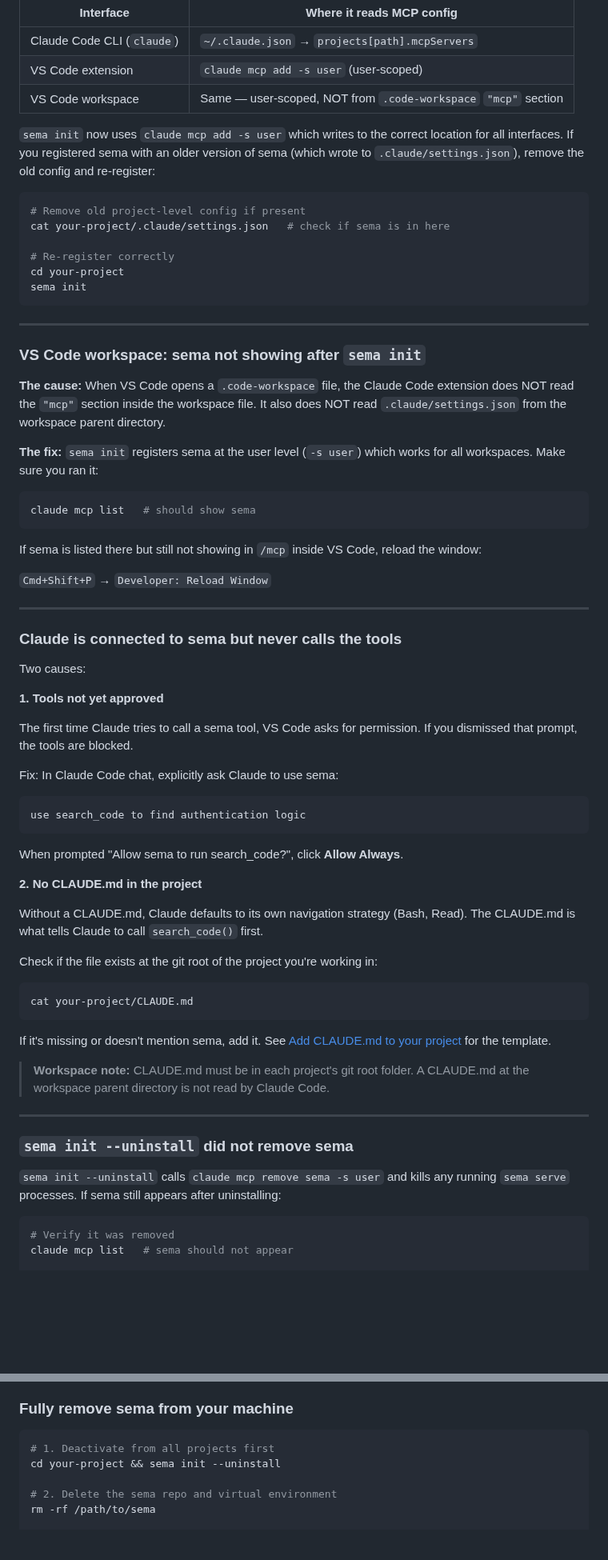
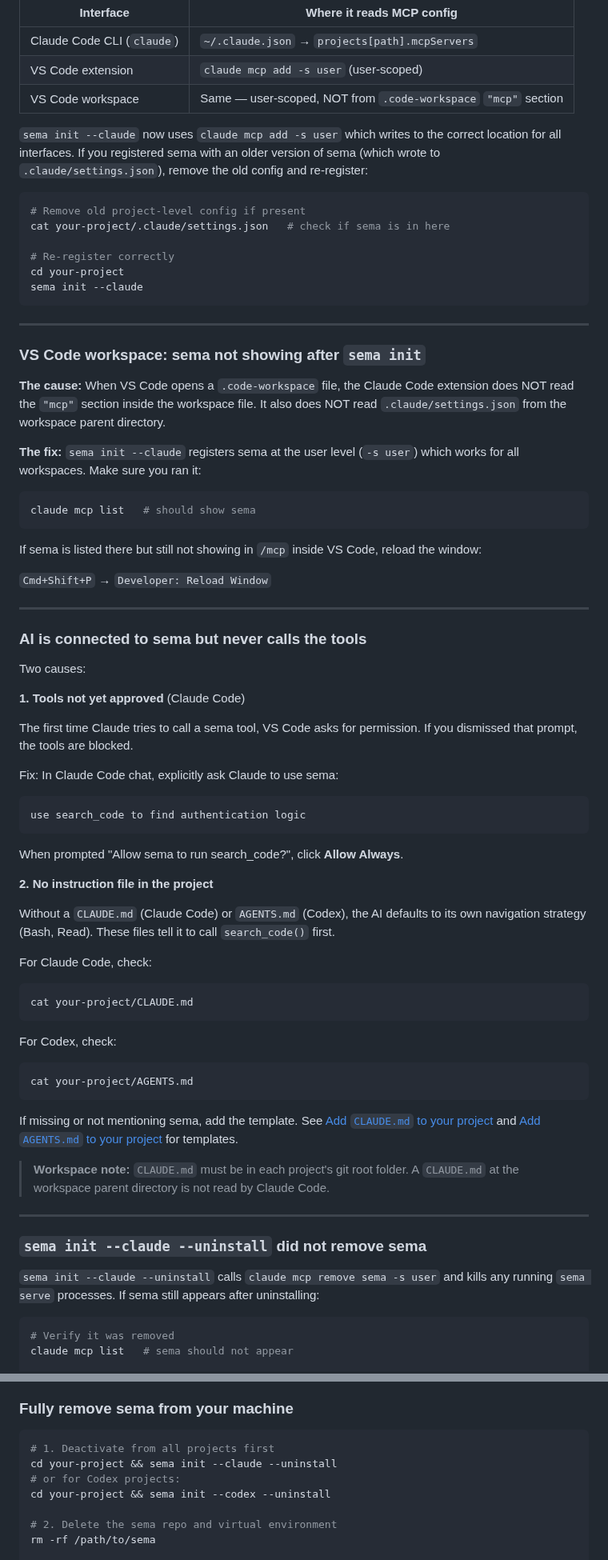
Before and after one commit to masihmoloodian/sema, a Markdown page: README.md, 2 parts joined by grey strips. Shown at 80% size. Drawn GitHub-style; blank space fills up the shorter version.

````diff
--- a/README.md
+++ b/README.md
@@ -564,7 +572,7 @@ This usually means Claude Code is reading config from a different location than
 | VS Code extension | `claude mcp add -s user` (user-scoped) |
 | VS Code workspace | Same — user-scoped, NOT from `.code-workspace` `"mcp"` section |
 
-`sema init` now uses `claude mcp add -s user` which writes to the correct location for all interfaces. If you registered sema with an older version of sema (which wrote to `.claude/settings.json`), remove the old config and re-register:
+`sema init --claude` now uses `claude mcp add -s user` which writes to the correct location for all interfaces. If you registered sema with an older version of sema (which wrote to `.claude/settings.json`), remove the old config and re-register:
 
 ```bash
 # Remove old project-level config if present
@@ -572,7 +580,7 @@ cat your-project/.claude/settings.json   # check if sema is in here
 
 # Re-register correctly
 cd your-project
-sema init
+sema init --claude
 ```
 
 ---
@@ -581,7 +589,7 @@ sema init
 
 **The cause:** When VS Code opens a `.code-workspace` file, the Claude Code extension does NOT read the `"mcp"` section inside the workspace file. It also does NOT read `.claude/settings.json` from the workspace parent directory.
 
-**The fix:** `sema init` registers sema at the user level (`-s user`) which works for all workspaces. Make sure you ran it:
+**The fix:** `sema init --claude` registers sema at the user level (`-s user`) which works for all workspaces. Make sure you ran it:
 
 ```bash
 claude mcp list   # should show sema
@@ -593,11 +601,11 @@ If sema is listed there but still not showing in `/mcp` inside VS Code, reload t
 
 ---
 
-### Claude is connected to sema but never calls the tools
+### AI is connected to sema but never calls the tools
 
 Two causes:
 
-**1. Tools not yet approved**
+**1. Tools not yet approved** (Claude Code)
 
 The first time Claude tries to call a sema tool, VS Code asks for permission. If you dismissed that prompt, the tools are blocked.
 
@@ -609,25 +617,29 @@ use search_code to find authentication logic
 
 When prompted "Allow sema to run search_code?", click **Allow Always**.
 
-**2. No CLAUDE.md in the project**
+**2. No instruction file in the project**
 
-Without a CLAUDE.md, Claude defaults to its own navigation strategy (Bash, Read). The CLAUDE.md is what tells Claude to call `search_code()` first.
+Without a `CLAUDE.md` (Claude Code) or `AGENTS.md` (Codex), the AI defaults to its own navigation strategy (Bash, Read). These files tell it to call `search_code()` first.
 
-Check if the file exists at the git root of the project you're working in:
-
+For Claude Code, check:
 ```bash
 cat your-project/CLAUDE.md
 ```
 
-If it's missing or doesn't mention sema, add it. See [Add CLAUDE.md to your project](#add-claudemd-to-your-project) for the template.
+For Codex, check:
+```bash
+cat your-project/AGENTS.md
+```
 
-> **Workspace note:** CLAUDE.md must be in each project's git root folder. A CLAUDE.md at the workspace parent directory is not read by Claude Code.
+If missing or not mentioning sema, add the template. See [Add `CLAUDE.md` to your project](#add-claudemd-to-your-project) and [Add `AGENTS.md` to your project](#add-agentsmd-to-your-project) for templates.
+
+> **Workspace note:** `CLAUDE.md` must be in each project's git root folder. A `CLAUDE.md` at the workspace parent directory is not read by Claude Code.
 
 ---
 
-### `sema init --uninstall` did not remove sema
+### `sema init --claude --uninstall` did not remove sema
 
-`sema init --uninstall` calls `claude mcp remove sema -s user` and kills any running `sema serve` processes. If sema still appears after uninstalling:
+`sema init --claude --uninstall` calls `claude mcp remove sema -s user` and kills any running `sema serve` processes. If sema still appears after uninstalling:
 
 ```bash
 # Verify it was removed
@@ -701,7 +722,9 @@ Your existing project indexes are untouched — no need to re-run `sema index .`
 
 ```bash
 # 1. Deactivate from all projects first
-cd your-project && sema init --uninstall
+cd your-project && sema init --claude --uninstall
+# or for Codex projects:
+cd your-project && sema init --codex --uninstall
 
 # 2. Delete the sema repo and virtual environment
 rm -rf /path/to/sema
````
Also changed, not shown: other parts of README.md (+55 -38 lines).
